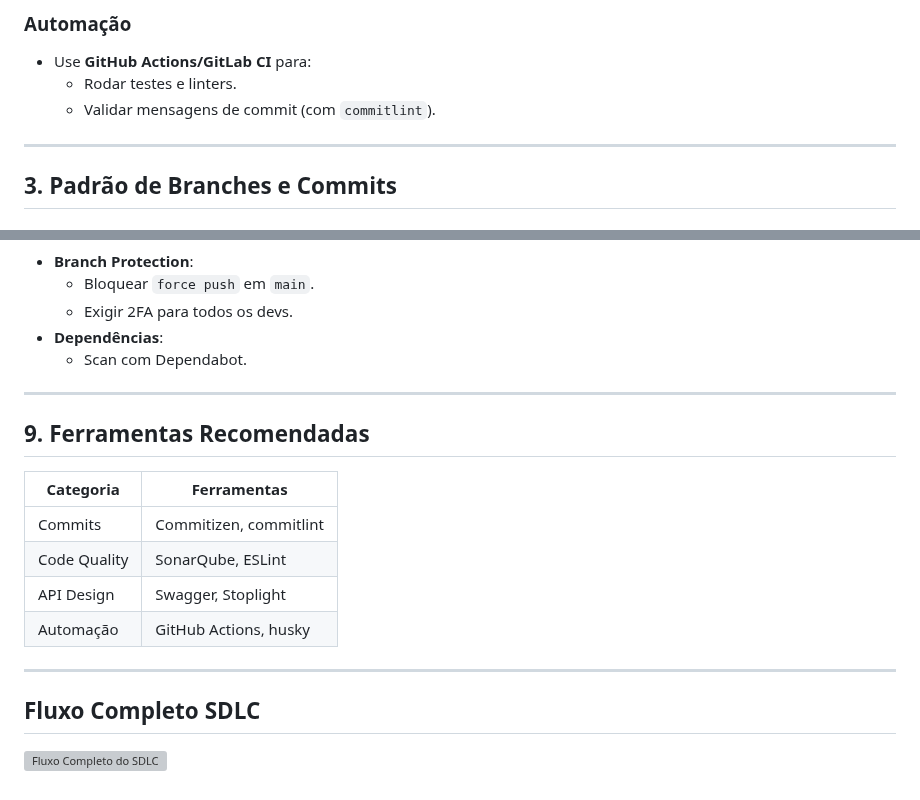
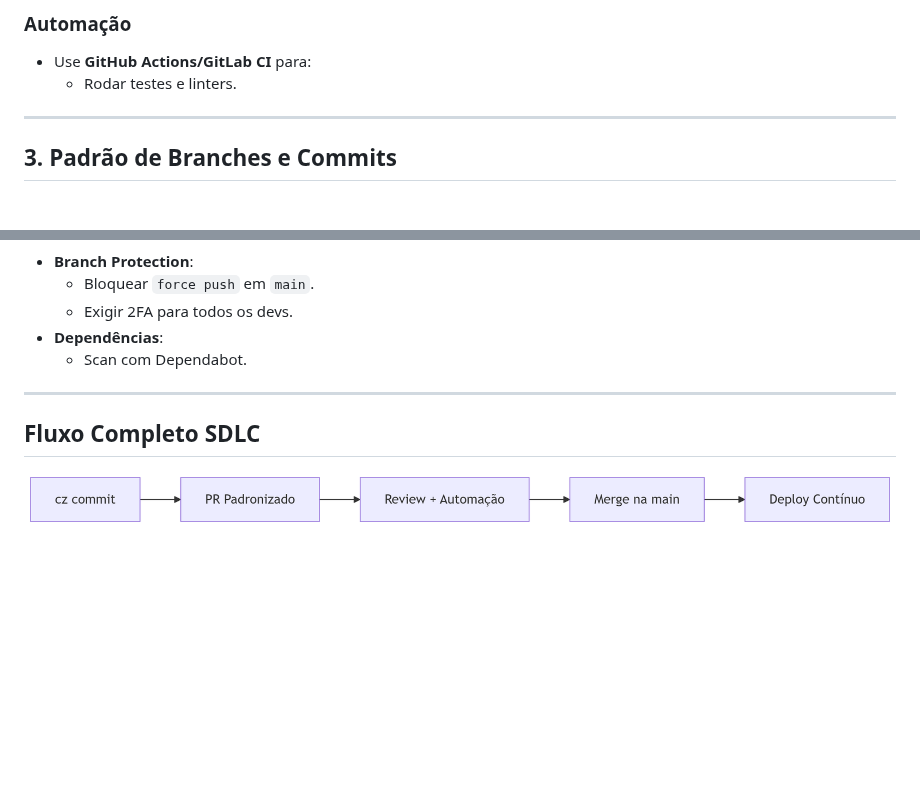
Before and after one commit to toolbox-tech/embracon, a Markdown page: Boas práticas de SDLC/README.md, 2 parts joined by grey strips. Drawn GitHub-style; blank space fills up the shorter version; grey boxes are pictures that could not be loaded.

Commit message:
docs(sdlc): resume

```diff
--- a/Boas práticas de SDLC/README.md
+++ b/Boas práticas de SDLC/README.md
@@ -364,7 +364,6 @@ Fonte: [Atlassian - Gitflow workflow](https://www.atlassian.com/git/tutorials/co
 ### Automação
 - Use **GitHub Actions/GitLab CI** para:
     - Rodar testes e linters.
-    - Validar mensagens de commit (com `commitlint`).
 
 ---
 
@@ -443,15 +442,5 @@ Fonte: [Atlassian - Gitflow workflow](https://www.atlassian.com/git/tutorials/co
 
 ---
 
-## 9. Ferramentas Recomendadas
-| Categoria       | Ferramentas               |
-|----------------|--------------------------|
-| Commits        | Commitizen, commitlint   |
-| Code Quality   | SonarQube, ESLint        |
-| API Design     | Swagger, Stoplight       |
-| Automação      | GitHub Actions, husky    |
-
----
-
 ## Fluxo Completo SDLC
-![Fluxo Completo do SDLC](img/SDLC.png)
+![Fluxo Completo do SDLC](../img/SDLC.png)
```
